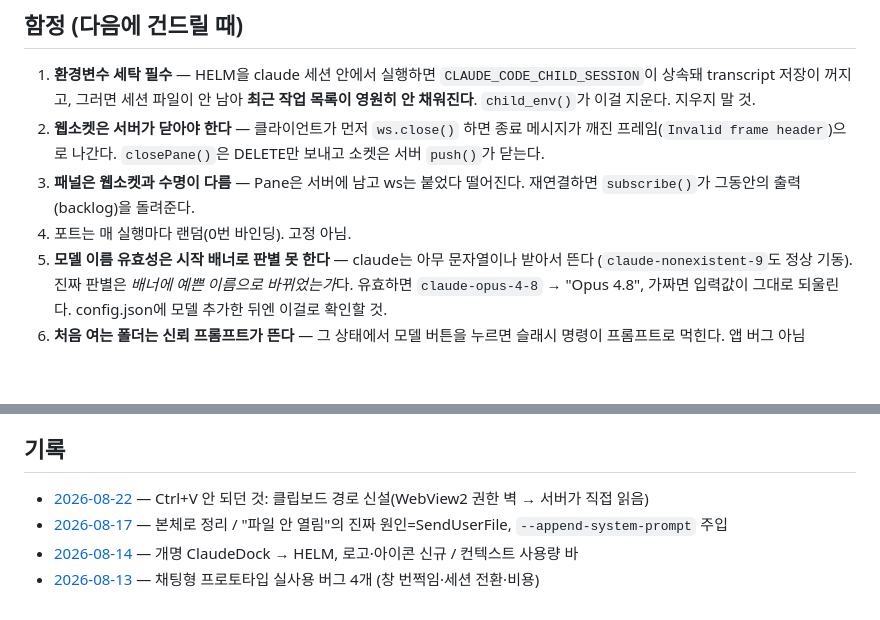
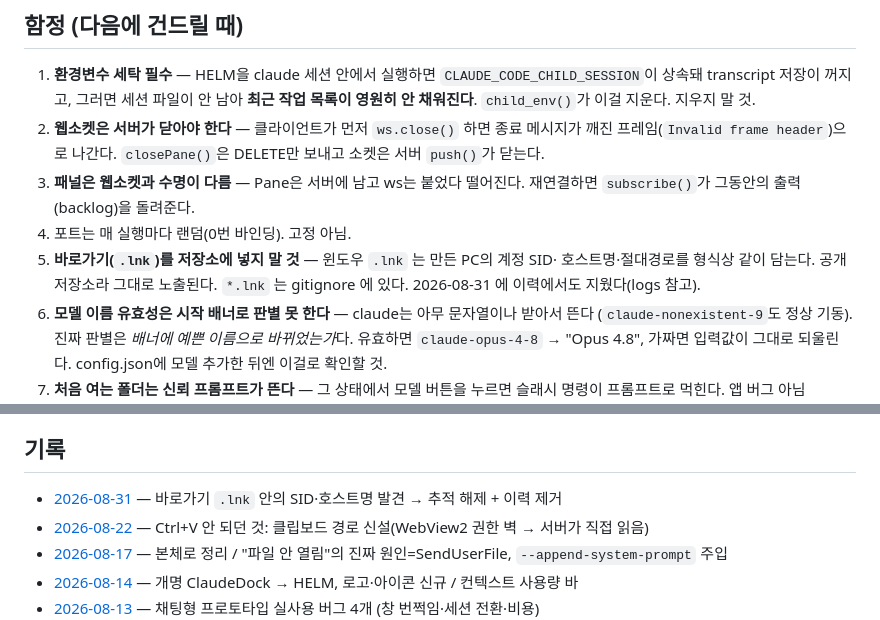
Before and after one commit to breath024/helm, a Markdown page: HANDOFF.md, 2 parts joined by grey strips. GitHub-like rendering; blank space fills up the shorter version.

Commit message:
문서: .lnk 함정 기록 + 2026-08-31 작업일지
HANDOFF 함정 절에 "바로가기를 저장소에 넣지 말 것"을 5번으로 추가.
윈도우 .lnk 안에 만든 PC의 SID·호스트명·절대경로가 형식상 같이 들어간다.

```diff
--- a/HANDOFF.md
+++ b/HANDOFF.md
@@ -138,6 +138,9 @@ config.json         폴더 목록·마지막 선택 (첫 실행 때 구 앱 proj
 3. **패널은 웹소켓과 수명이 다름** — Pane은 서버에 남고 ws는 붙었다 떨어진다.
    재연결하면 `subscribe()`가 그동안의 출력(backlog)을 돌려준다.
 4. 포트는 매 실행마다 랜덤(0번 바인딩). 고정 아님.
+5. **바로가기(`.lnk`)를 저장소에 넣지 말 것** — 윈도우 `.lnk` 는 만든 PC의 계정 SID·
+   호스트명·절대경로를 형식상 같이 담는다. 공개 저장소라 그대로 노출된다.
+   `*.lnk` 는 gitignore 에 있다. 2026-08-31 에 이력에서도 지웠다(logs 참고).
 5. **모델 이름 유효성은 시작 배너로 판별 못 한다** — claude는 아무 문자열이나 받아서 뜬다
    (`claude-nonexistent-9`도 정상 기동). 진짜 판별은 *배너에 예쁜 이름으로 바뀌었는가*다.
    유효하면 `claude-opus-4-8` → "Opus 4.8", 가짜면 입력값이 그대로 되울린다.
@@ -187,6 +190,7 @@ config.json         폴더 목록·마지막 선택 (첫 실행 때 구 앱 proj
 3. 지금처럼 터미널 유지
 
 ## 기록
+- [2026-08-31](logs/2026-08-31-log.md) — 바로가기 `.lnk` 안의 SID·호스트명 발견 → 추적 해제 + 이력 제거
 - [2026-08-22](logs/2026-08-22-log.md) — Ctrl+V 안 되던 것: 클립보드 경로 신설(WebView2 권한 벽 → 서버가 직접 읽음)
 - [2026-08-17](logs/2026-08-17-log.md) — 본체로 정리 / "파일 안 열림"의 진짜 원인=SendUserFile, `--append-system-prompt` 주입
 - [2026-08-14](logs/2026-08-14-log.md) — 개명 ClaudeDock → HELM, 로고·아이콘 신규 / 컨텍스트 사용량 바
```
Also changed, not shown: logs/2026-08-31-log.md (added, +62 -0 lines).
